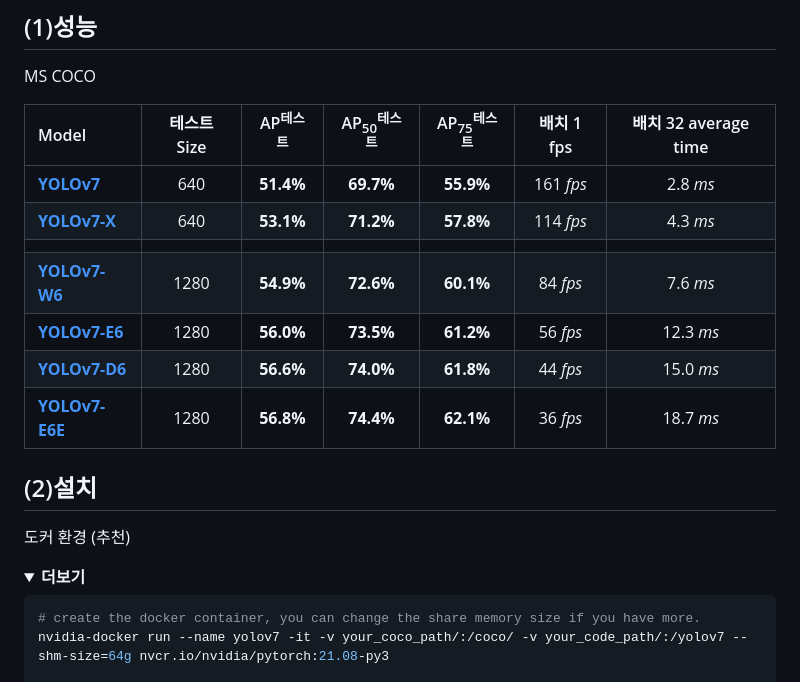
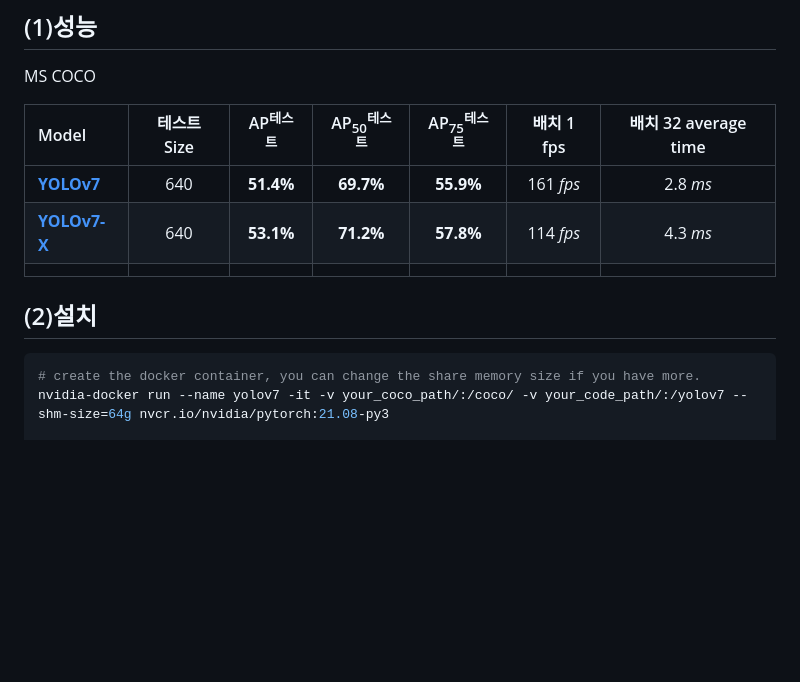
Before and after one commit to CrowWhale/ADDINEDU_Final_DeliveryRobot, a Markdown page: README.md, the part around one of its changes. Drawn GitHub-style; folded sections open; blank space fills up the shorter version.

````diff
--- a/README.md
+++ b/README.md
@@ -136,15 +115,8 @@ MS COCO
 | [**YOLOv7**](https://github.com/WongKinYiu/yolov7/releases/download/v0.1/yolov7.pt) | 640 | **51.4%** | **69.7%** | **55.9%** | 161 *fps* | 2.8 *ms* |
 | [**YOLOv7-X**](https://github.com/WongKinYiu/yolov7/releases/download/v0.1/yolov7x.pt) | 640 | **53.1%** | **71.2%** | **57.8%** | 114 *fps* | 4.3 *ms* |
 |  |  |  |  |  |  |  |
-| [**YOLOv7-W6**](https://github.com/WongKinYiu/yolov7/releases/download/v0.1/yolov7-w6.pt) | 1280 | **54.9%** | **72.6%** | **60.1%** | 84 *fps* | 7.6 *ms* |
-| [**YOLOv7-E6**](https://github.com/WongKinYiu/yolov7/releases/download/v0.1/yolov7-e6.pt) | 1280 | **56.0%** | **73.5%** | **61.2%** | 56 *fps* | 12.3 *ms* |
-| [**YOLOv7-D6**](https://github.com/WongKinYiu/yolov7/releases/download/v0.1/yolov7-d6.pt) | 1280 | **56.6%** | **74.0%** | **61.8%** | 44 *fps* | 15.0 *ms* |
-| [**YOLOv7-E6E**](https://github.com/WongKinYiu/yolov7/releases/download/v0.1/yolov7-e6e.pt) | 1280 | **56.8%** | **74.4%** | **62.1%** | 36 *fps* | 18.7 *ms* |
 
 ## (2)설치
-
-도커 환경 (추천)
-<details><summary> <b>더보기</b> </summary>
 
 ``` shell
 # create the docker container, you can change the share memory size if you have more.
````
Also changed, not shown: other parts of README.md (+6 -47 lines).
